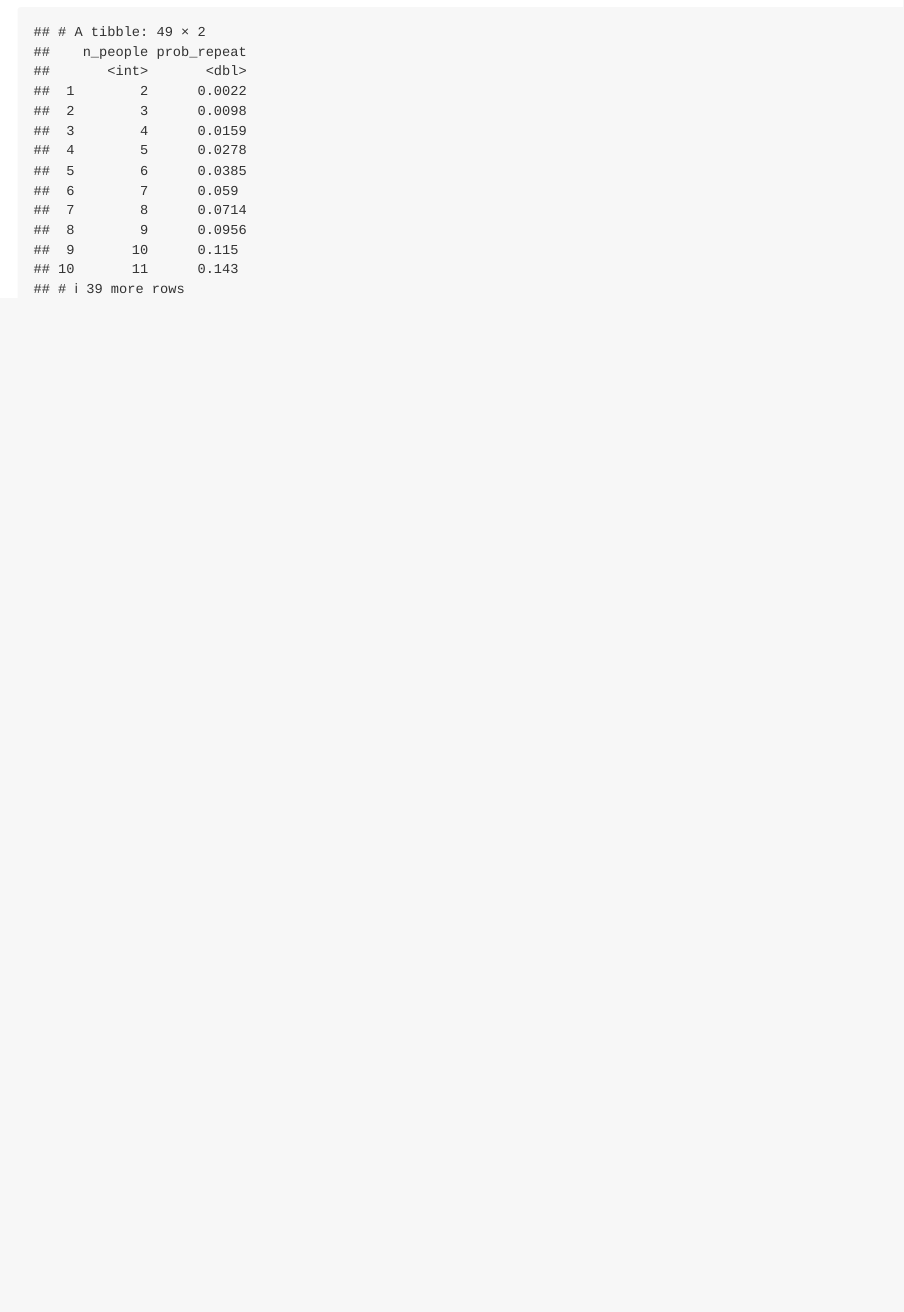
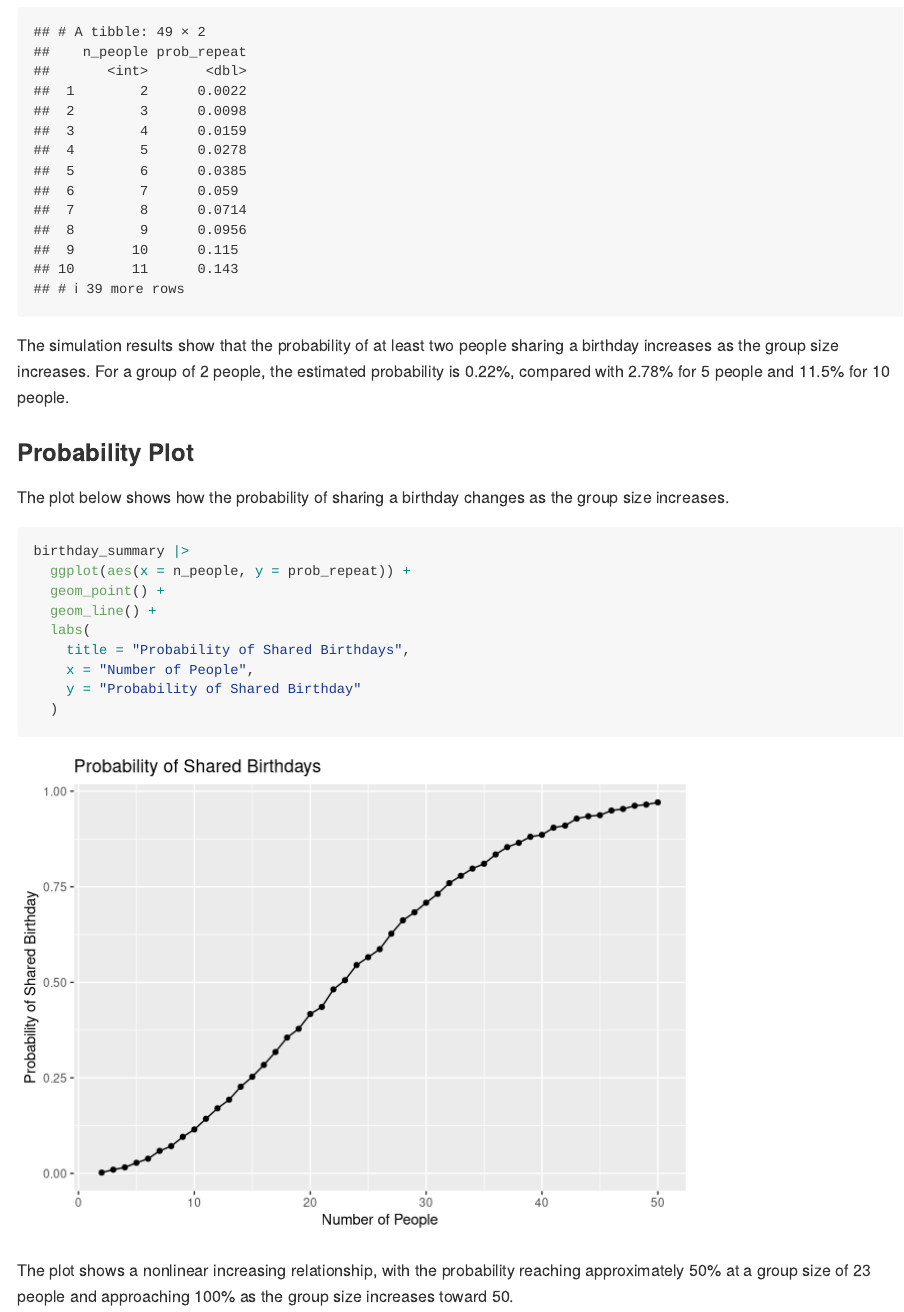
Before and after one commit to WendaYoanda/p8105-hw5-wy2486, an R Markdown document (p8105-hw5-wy2486.Rmd): the page in a window 1100 px wide, from 1630 px down. Rendered offline with R 4.5, knitr and Pandoc, with nearby package versions; code that draws random numbers runs with fixed seeds of ours.

Commit message:
Finish Problem 1

````diff
--- a/p8105-hw5-wy2486.Rmd
+++ b/p8105-hw5-wy2486.Rmd
@@ -47,3 +47,22 @@ birthday_repeated(50)
 head(birthday_results, 10)
 birthday_summary
 ```
+The simulation results show that the probability of at least two people sharing a birthday increases as the group size increases. For a group of 2 people, the estimated probability is `r round(100 * birthday_summary$prob_repeat[birthday_summary$n_people == 2], 2)`%, compared with `r round(100 * birthday_summary$prob_repeat[birthday_summary$n_people == 5], 2)`% for 5 people and `r round(100 * birthday_summary$prob_repeat[birthday_summary$n_people == 10], 2)`% for 10 people.
+
+### Probability Plot
+
+The plot below shows how the probability of sharing a birthday changes as the group size increases.
+
+```{r}
+birthday_summary |>
+  ggplot(aes(x = n_people, y = prob_repeat)) +
+  geom_point() +
+  geom_line() +
+  labs(
+    title = "Probability of Shared Birthdays",
+    x = "Number of People",
+    y = "Probability of Shared Birthday"
+  )
+```
+
+The plot shows a nonlinear increasing relationship, with the probability reaching approximately 50% at a group size of 23 people and approaching 100% as the group size increases toward 50.
````
Also changed, not shown: p8105-hw5-wy2486.md, p8105-hw5-wy2486_files/figure-gfm/unnamed-chunk-2-1.png (added).
